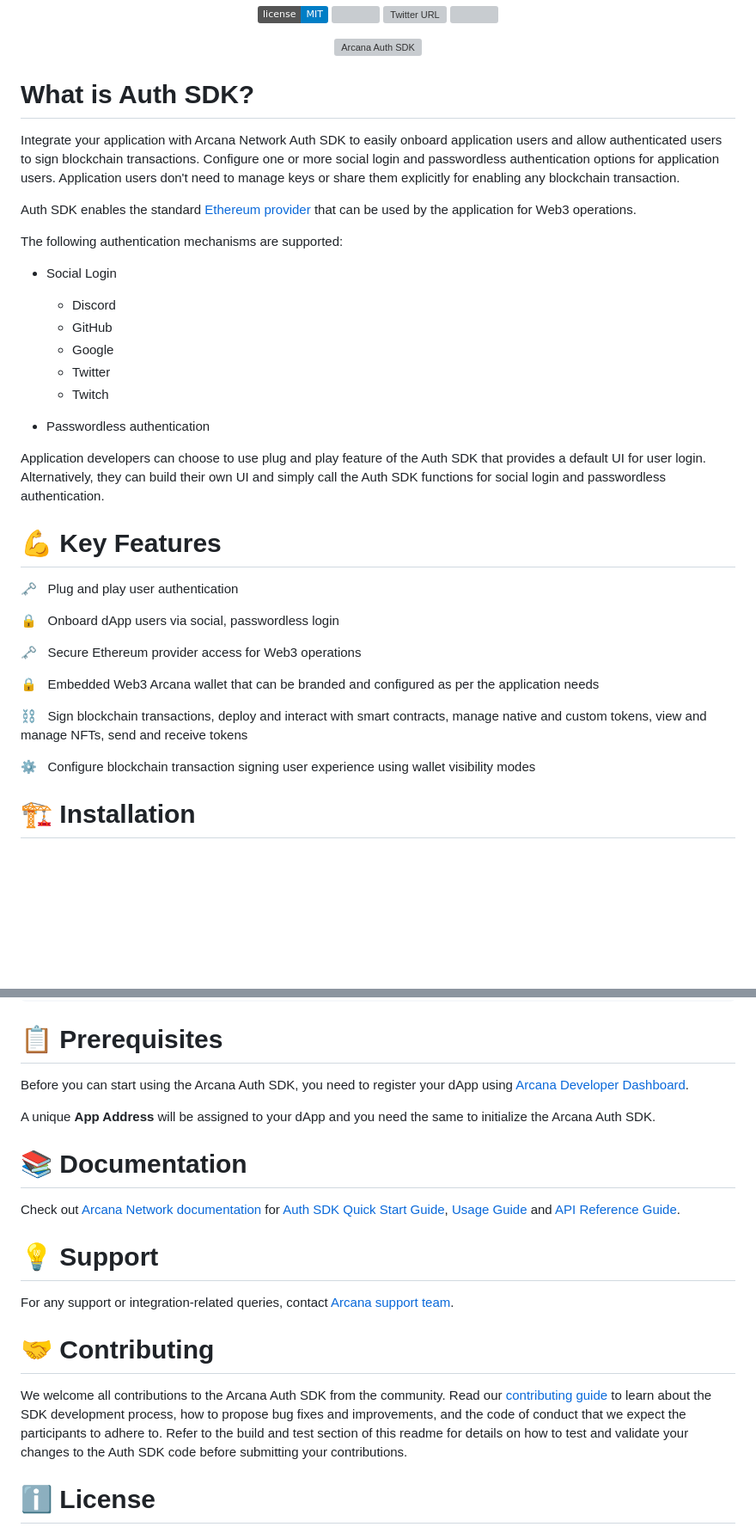
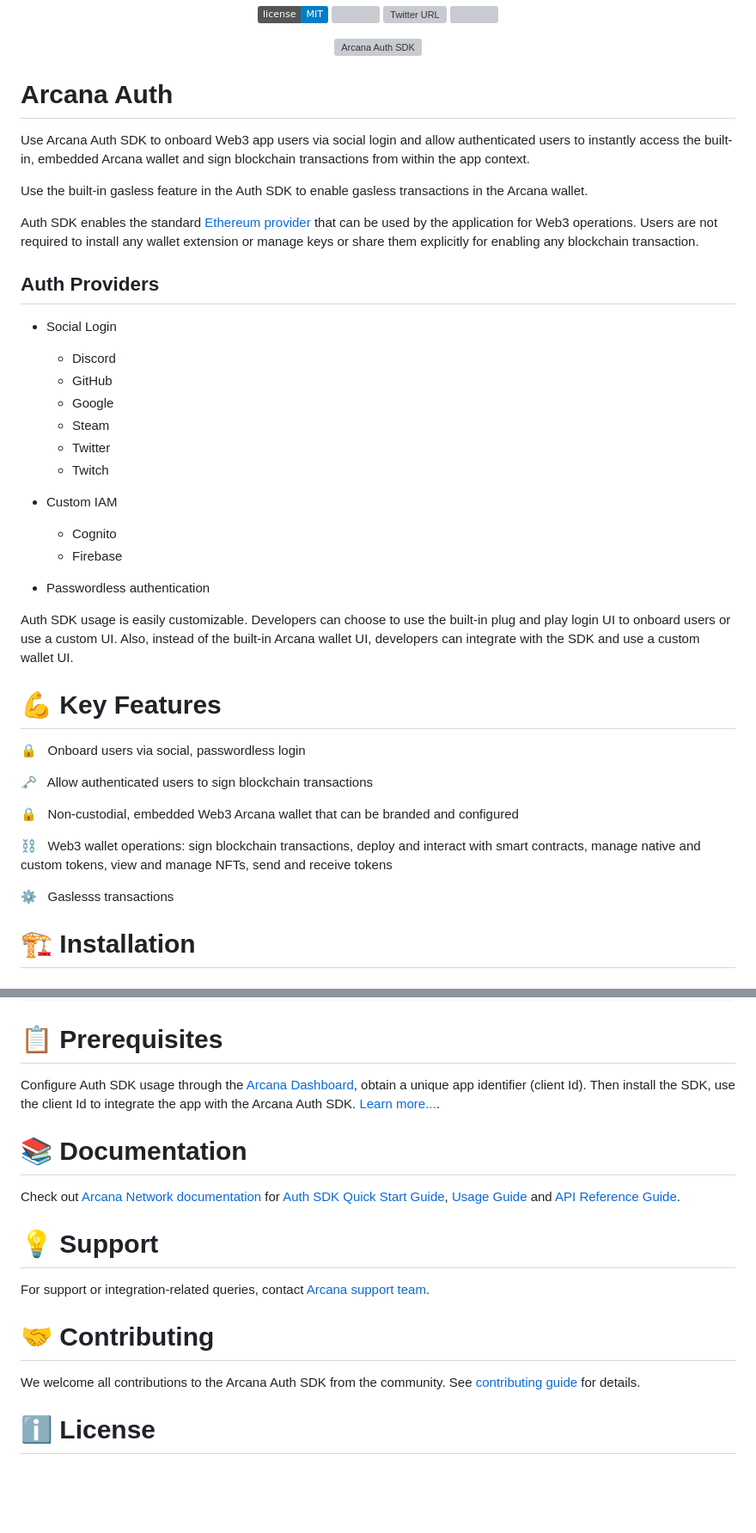
Before and after one commit to arcana-network/auth, a Markdown page: README.md, 2 parts joined by grey strips. Shown: that part at 86% size. Drawn GitHub-style; badges without logos; blank space fills up the shorter version; grey boxes are pictures that could not be loaded.

```diff
--- a/README.md
+++ b/README.md
@@ -14,34 +14,41 @@
 <a href="https://docs.beta.arcana.network/"><img src="https://raw.githubusercontent.com/arcana-network/branding/main/an_banner_docs.png" alt="Arcana Auth SDK"/></a>
 </p>
 
-# What is Auth SDK?
+# Arcana Auth
 
-Integrate your application with Arcana Network Auth SDK to easily onboard application users and allow authenticated users to sign blockchain transactions. Configure one or more social login and passwordless authentication options for application users. Application users don't need to manage keys or share them explicitly for enabling any blockchain transaction.
+Use Arcana Auth SDK to onboard Web3 app users via social login and allow authenticated users to instantly access the built-in, embedded Arcana wallet and sign blockchain transactions from within the app context.
 
-Auth SDK enables the standard [Ethereum provider](https://eips.ethereum.org/EIPS/eip-1193) that can be used by the application for Web3 operations.
+Use the built-in gasless feature in the Auth SDK to enable gasless transactions in the Arcana wallet.
 
-The following authentication mechanisms are supported:
+Auth SDK enables the standard [Ethereum provider](https://eips.ethereum.org/EIPS/eip-1193) that can be used by the application for Web3 operations. Users are not required to install any wallet extension or manage keys or share them explicitly for enabling any blockchain transaction.
+
+## Auth Providers
 
 - Social Login
 
   - Discord
   - GitHub
   - Google
+  - Steam
   - Twitter
   - Twitch
 
+- Custom IAM
+
+  - Cognito
+  - Firebase
+
 - Passwordless authentication
 
-Application developers can choose to use plug and play feature of the Auth SDK that provides a default UI for user login. Alternatively, they can build their own UI and simply call the Auth SDK functions for social login and passwordless authentication.
+Auth SDK usage is easily customizable. Developers can choose to use the built-in plug and play login UI to onboard users or use a custom UI. Also, instead of the built-in Arcana wallet UI, developers can integrate with the SDK and use a custom wallet UI.
 
 # 💪 Key Features
 
-<p>🗝️ &nbsp; Plug and play user authentication</p>
-<p>🔒 &nbsp; Onboard dApp users via social, passwordless login</p>
-<p>🗝️ &nbsp; Secure Ethereum provider access for Web3 operations</p>
-<p>🔒 &nbsp; Embedded Web3 Arcana wallet that can be branded and configured as per the application needs </p>
-<p>⛓️ &nbsp; Sign blockchain transactions, deploy and interact with smart contracts, manage native and custom tokens, view and manage NFTs, send and receive tokens</p>
-<p>⚙️ &nbsp; Configure blockchain transaction signing user experience using wallet visibility modes</p>
+<p>🔒 &nbsp; Onboard users via social, passwordless login</p>
+<p>🗝️ &nbsp; Allow authenticated users to sign blockchain transactions</p>
+<p>🔒 &nbsp; Non-custodial, embedded Web3 Arcana wallet that can be branded and configured </p>
+<p>⛓️ &nbsp; Web3 wallet operations: sign blockchain transactions, deploy and interact with smart contracts, manage native and custom tokens, view and manage NFTs, send and receive tokens</p>
+<p>⚙️ &nbsp; Gaslesss transactions</p>
 
 # 🏗️ Installation
 
@@ -69,9 +76,7 @@ yarn add @arcana/auth
 
 # 📋 Prerequisites
 
-Before you can start using the Arcana Auth SDK, you need to register your dApp using [Arcana Developer Dashboard](https://dashboard.arcana.network/).
-
-A unique **App Address** will be assigned to your dApp and you need the same to initialize the Arcana Auth SDK.
+Configure Auth SDK usage through the [Arcana Dashboard](https://dashboard.arcana.network), obtain a unique app identifier (client Id). Then install the SDK, use the client Id to integrate the app with the Arcana Auth SDK. [Learn more...](https://docs.arcana.network/).
 
 # 📚 Documentation
 
@@ -79,11 +84,11 @@ Check out [Arcana Network documentation](https://docs.arcana.network/) for [Auth
 
 # 💡 Support
 
-For any support or integration-related queries, contact [Arcana support team](mailto:support@arcana.network).
+For support or integration-related queries, contact [Arcana support team](mailto:support@arcana.network).
 
 # 🤝 Contributing
 
-We welcome all contributions to the Arcana Auth SDK from the community. Read our [contributing guide](https://github.com/arcana-network/license/blob/main/CONTRIBUTING.md) to learn about the SDK development process, how to propose bug fixes and improvements, and the code of conduct that we expect the participants to adhere to. Refer to the build and test section of this readme for details on how to test and validate your changes to the Auth SDK code before submitting your contributions.
+We welcome all contributions to the Arcana Auth SDK from the community. See [contributing guide](https://github.com/arcana-network/license/blob/main/CONTRIBUTING.md) for details.
 
 # ℹ️ License
 
```
Also changed, not shown: other parts of README.md (+1 -1 lines).
